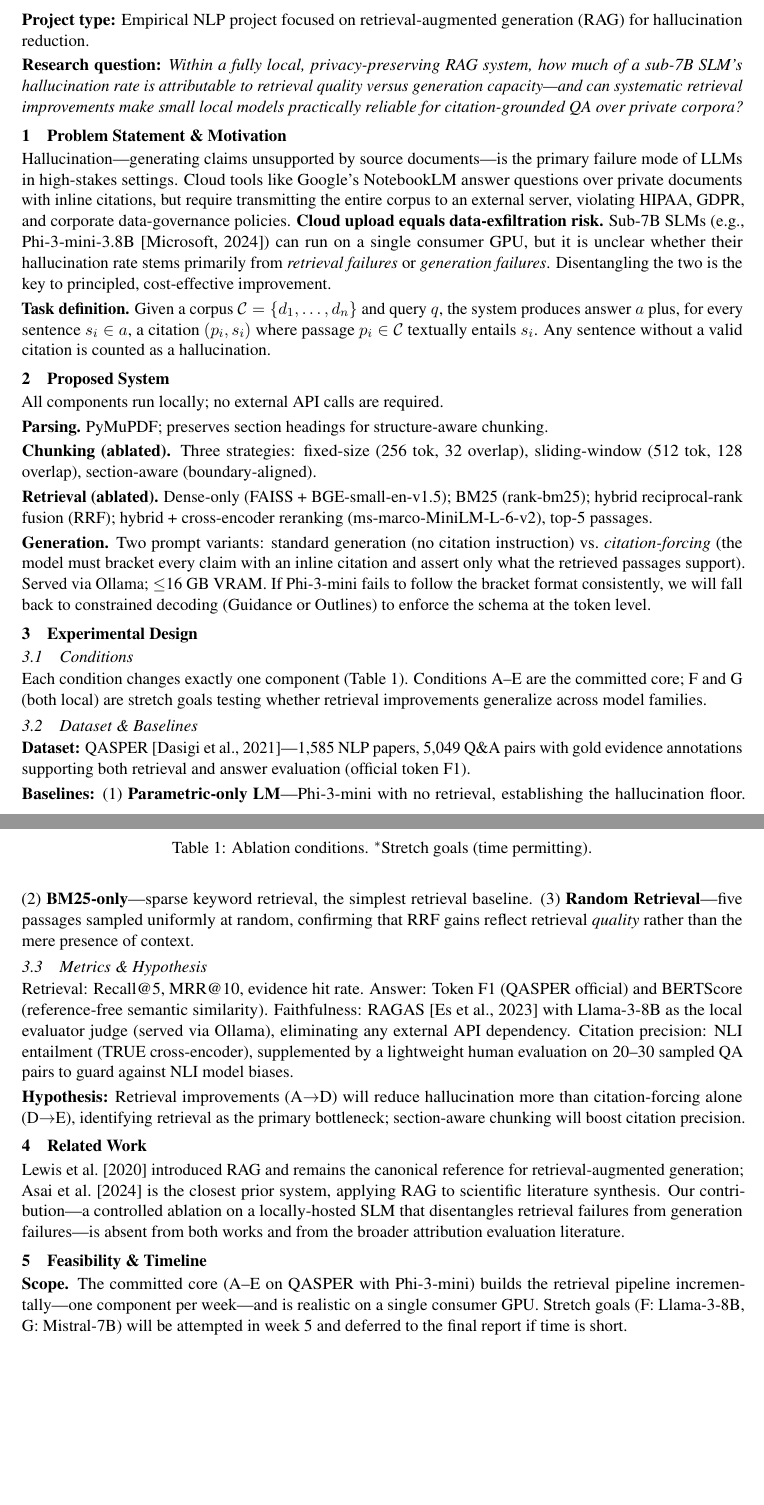
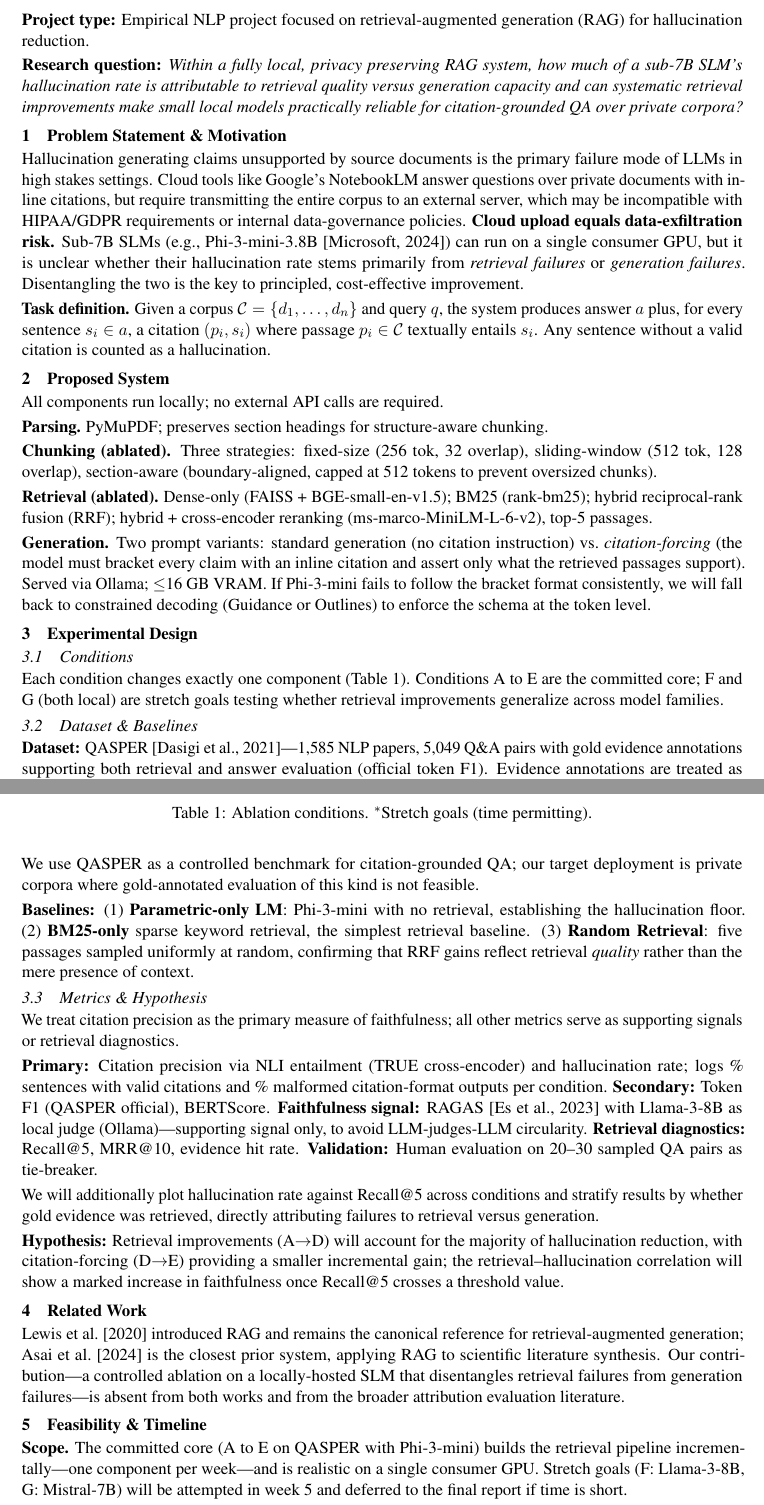
Before and after one commit to JaswanthP6878/Citation_groundedQA_using_SLM, a LaTeX document (reports/proposal.tex): two parts of pages 1 and 2 of 3, joined at a grey line, cut so that both start at the same text, the shorter picture padded with empty space. Compiled offline with pdfLaTeX.

Commit message:
strengthed proposal

```diff
--- a/reports/proposal.tex
+++ b/reports/proposal.tex
@@ -51,20 +51,20 @@ Empirical NLP project focused on retrieval-augmented generation (RAG) for
 hallucination reduction.
 
 \noindent\textbf{Research question:}
-\emph{Within a fully local, privacy-preserving RAG system, how much of a
+\emph{Within a fully local, privacy preserving RAG system, how much of a
 sub-7B SLM's hallucination rate is attributable to retrieval quality versus
-generation capacity—and can systematic retrieval improvements make small
+generation capacity and can systematic retrieval improvements make small
 local models practically reliable for citation-grounded QA over private corpora?}
 
 %% ── 1. Problem Statement ─────────────────────────────────────────────────────
 \section{Problem Statement \& Motivation}
 
-Hallucination—generating claims unsupported by source documents—is the
-primary failure mode of LLMs in high-stakes settings.
+Hallucination generating claims unsupported by source documents is the
+primary failure mode of LLMs in high stakes settings.
 Cloud tools like Google's NotebookLM answer questions over private documents
 with inline citations, but require transmitting the entire corpus to an
-external server, violating HIPAA, GDPR, and corporate data-governance
-policies.
+external server, which may be incompatible with HIPAA/GDPR requirements
+or internal data-governance policies.
 \textbf{Cloud upload equals data-exfiltration risk.}
 Sub-7B SLMs (e.g., Phi-3-mini-3.8B \citep{microsoft2024phi3}) can run on a
 single consumer GPU, but it is unclear whether their hallucination rate
@@ -87,7 +87,7 @@ chunking.
 
 \textbf{Chunking (ablated).}  Three strategies: fixed-size (256 tok, 32
 overlap), sliding-window (512 tok, 128 overlap), section-aware
-(boundary-aligned).
+(boundary-aligned, capped at 512 tokens to prevent oversized chunks).
 
 \textbf{Retrieval (ablated).}  Dense-only (FAISS + BGE-small-en-v1.5);
 BM25 (rank-bm25); hybrid reciprocal-rank fusion (RRF); hybrid +
@@ -106,7 +106,7 @@ to constrained decoding (Guidance or Outlines) to enforce the schema at the toke
 \subsection{Conditions}
 
 Each condition changes exactly one component (Table~\ref{tab:ablation}).
-Conditions A--E are the committed core; F and G (both local) are stretch goals
+Conditions A to E are the committed core; F and G (both local) are stretch goals
 testing whether retrieval improvements generalize across model families.
 
 \begin{table}[h]
@@ -138,29 +138,43 @@ G$^*$    & Section & Hybrid & \checkmark & \checkmark & Mistral-7B \\
 \textbf{Dataset:} QASPER \citep{dasigi2021qasper}—1,585 NLP papers,
 5,049 Q\&A pairs with gold evidence annotations supporting both
 retrieval and answer evaluation (official token F1).
+Evidence annotations are treated as approximate grounding signals;
+NLI and token overlap together compensate for annotation incompleteness.
+We use QASPER as a controlled benchmark for citation-grounded QA; our
+target deployment is private corpora where gold-annotated evaluation
+of this kind is not feasible.
 
 \textbf{Baselines:}
-(1)~\textbf{Parametric-only LM}—Phi-3-mini with no retrieval, establishing
+(1)~\textbf{Parametric-only LM}: Phi-3-mini with no retrieval, establishing
 the hallucination floor.
-(2)~\textbf{BM25-only}—sparse keyword retrieval, the simplest retrieval
+(2)~\textbf{BM25-only} sparse keyword retrieval, the simplest retrieval
 baseline.
-(3)~\textbf{Random Retrieval}—five passages sampled uniformly at random,
+(3)~\textbf{Random Retrieval}: five passages sampled uniformly at random,
 confirming that RRF gains reflect retrieval \emph{quality} rather than
 the mere presence of context.
 
 \subsection{Metrics \& Hypothesis}
 
-Retrieval: Recall@5, MRR@10, evidence hit rate.
-Answer: Token F1 (QASPER official) and BERTScore (reference-free semantic similarity).
-Faithfulness: RAGAS \citep{es2023ragas} with Llama-3-8B as the local
-evaluator judge (served via Ollama), eliminating any external API dependency.
-Citation precision: NLI entailment (TRUE cross-encoder), supplemented by a
-lightweight human evaluation on 20--30 sampled QA pairs to guard against
-NLI model biases.
+We treat citation precision as the primary measure of faithfulness;
+all other metrics serve as supporting signals or retrieval diagnostics.
 
-\textbf{Hypothesis:} Retrieval improvements (A$\to$D) will reduce hallucination
-more than citation-forcing alone (D$\to$E), identifying retrieval as the
-primary bottleneck; section-aware chunking will boost citation precision.
+\textbf{Primary:} Citation precision via NLI entailment (TRUE cross-encoder)
+and hallucination rate; logs \% sentences with valid citations and
+\% malformed citation-format outputs per condition.
+\textbf{Secondary:} Token F1 (QASPER official), BERTScore.
+\textbf{Faithfulness signal:} RAGAS \citep{es2023ragas} with Llama-3-8B as
+local judge (Ollama)—supporting signal only, to avoid LLM-judges-LLM circularity.
+\textbf{Retrieval diagnostics:} Recall@5, MRR@10, evidence hit rate.
+\textbf{Validation:} Human evaluation on 20--30 sampled QA pairs as tie-breaker.
+
+We will additionally plot hallucination rate against Recall@5 across conditions
+and stratify results by whether gold evidence was retrieved, directly attributing
+failures to retrieval versus generation.
+
+\textbf{Hypothesis:} Retrieval improvements (A$\to$D) will account for the
+majority of hallucination reduction, with citation-forcing (D$\to$E) providing
+a smaller incremental gain; the retrieval--hallucination correlation will show
+a marked increase in faithfulness once Recall@5 crosses a threshold value.
 
 %% ── 4. Related Work ──────────────────────────────────────────────────────────
 \section{Related Work}
@@ -176,7 +190,7 @@ both works and from the broader attribution evaluation literature.
 \section{Feasibility \& Timeline}
 
 \textbf{Scope.}
-The committed core (A--E on QASPER with Phi-3-mini) builds the retrieval
+The committed core (A to E on QASPER with Phi-3-mini) builds the retrieval
 pipeline incrementally—one component per week—and is realistic on a single
 consumer GPU.
 Stretch goals (F: Llama-3-8B, G: Mistral-7B) will be attempted in
```
Also changed, not shown: reports/proposal.pdf, reports/proposal.tex (4 more changed lines), 1 other file.
